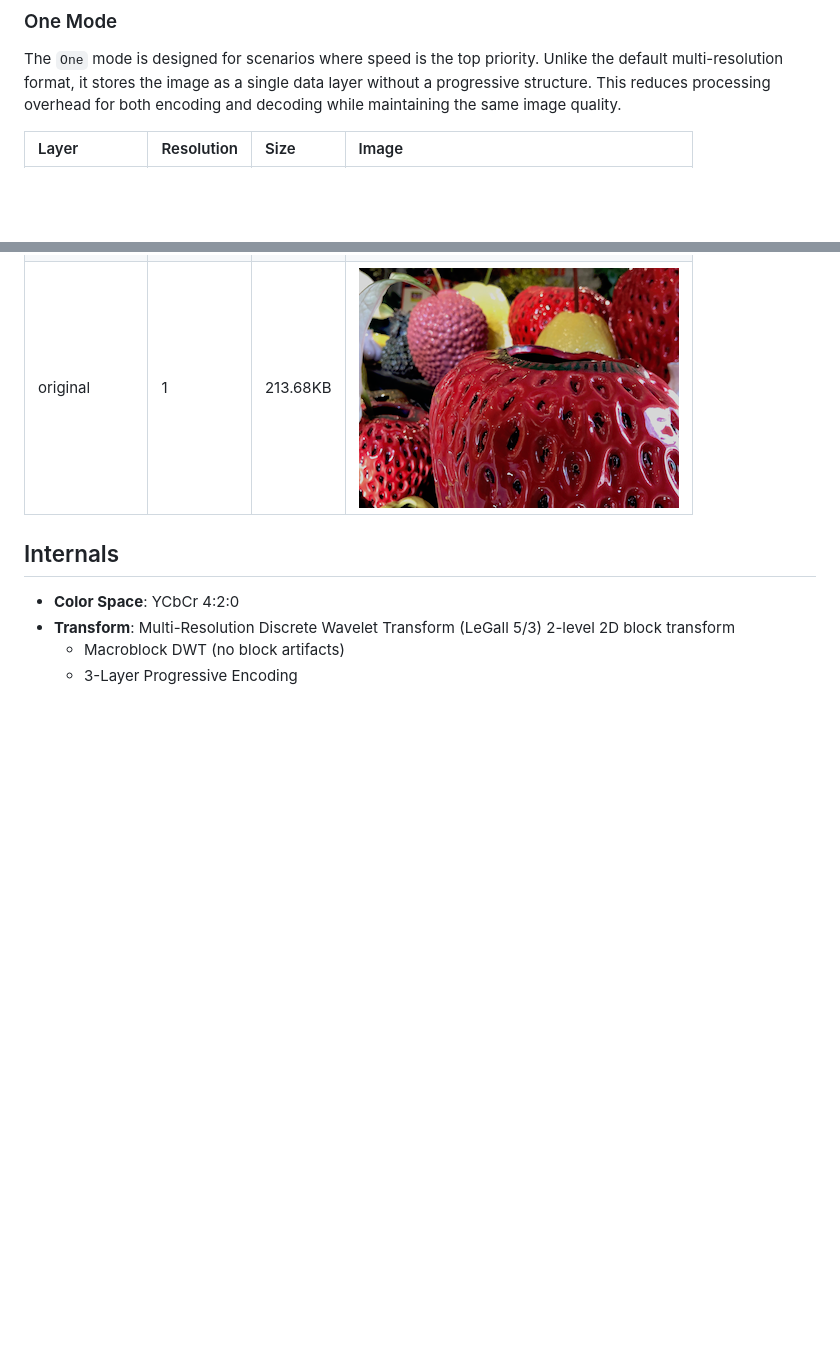
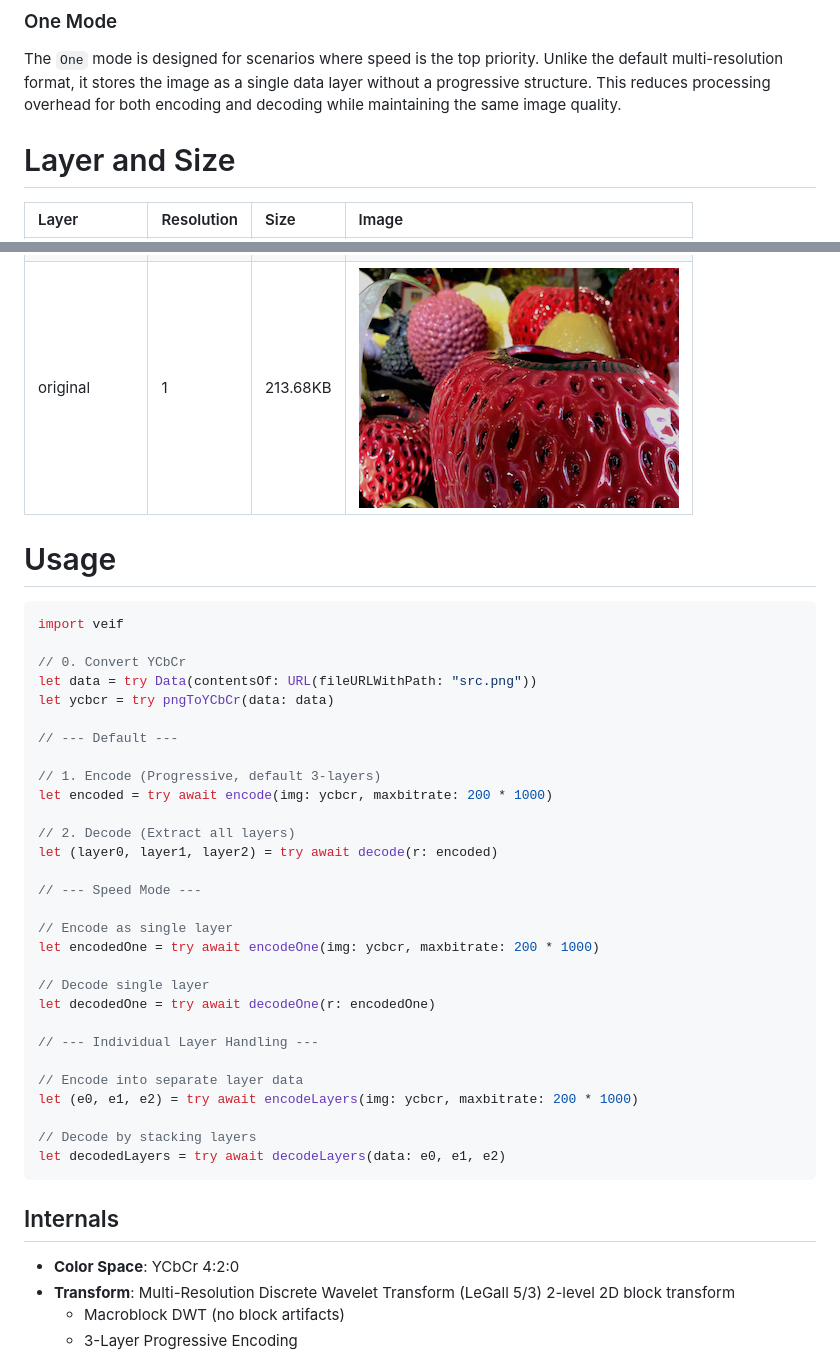
Before and after one commit to octu0/veif, a Markdown page: README.md, 2 parts joined by grey strips. Drawn GitHub-style; blank space fills up the shorter version.

Commit message:
encode/decode layers

````diff
--- a/README.md
+++ b/README.md
@@ -38,6 +38,8 @@ This approach eliminates the need for server-side resizing or re-compression. Th
 
 The `One` mode is designed for scenarios where speed is the top priority. Unlike the default multi-resolution format, it stores the image as a single data layer without a progressive structure. This reduces processing overhead for both encoding and decoding while maintaining the same image quality.
 
+# Layer and Size
+
 | Layer         | Resolution | Size | Image |
 | :---          | :---       | :--- | :--- |
 | Layer0        | 1/4        | 7.92KB | ![Layer0](docs/out_layer0.png) |
@@ -45,6 +47,40 @@ The `One` mode is designed for scenarios where speed is the top priority. Unlike
 | Layer2        | 1          | 50.79KB | ![Layer2](docs/out_layer2.png) |
 | One(no layer) | 1          | 72.43KB | ![One](docs/out_one.png) |
 | original      | 1          | 213.68KB | ![original](docs/src.png) |
+
+# Usage
+
+```swift
+import veif
+
+// 0. Convert YCbCr
+let data = try Data(contentsOf: URL(fileURLWithPath: "src.png"))
+let ycbcr = try pngToYCbCr(data: data)
+
+// --- Default ---
+
+// 1. Encode (Progressive, default 3-layers)
+let encoded = try await encode(img: ycbcr, maxbitrate: 200 * 1000)
+
+// 2. Decode (Extract all layers)
+let (layer0, layer1, layer2) = try await decode(r: encoded)
+
+// --- Speed Mode ---
+
+// Encode as single layer
+let encodedOne = try await encodeOne(img: ycbcr, maxbitrate: 200 * 1000)
+
+// Decode single layer
+let decodedOne = try await decodeOne(r: encodedOne)
+
+// --- Individual Layer Handling ---
+
+// Encode into separate layer data
+let (e0, e1, e2) = try await encodeLayers(img: ycbcr, maxbitrate: 200 * 1000)
+
+// Decode by stacking layers
+let decodedLayers = try await decodeLayers(data: e0, e1, e2)
+```
 
 ## Internals
 
````
Also changed, not shown: docs/out_layers.png (added), 3 other files.
